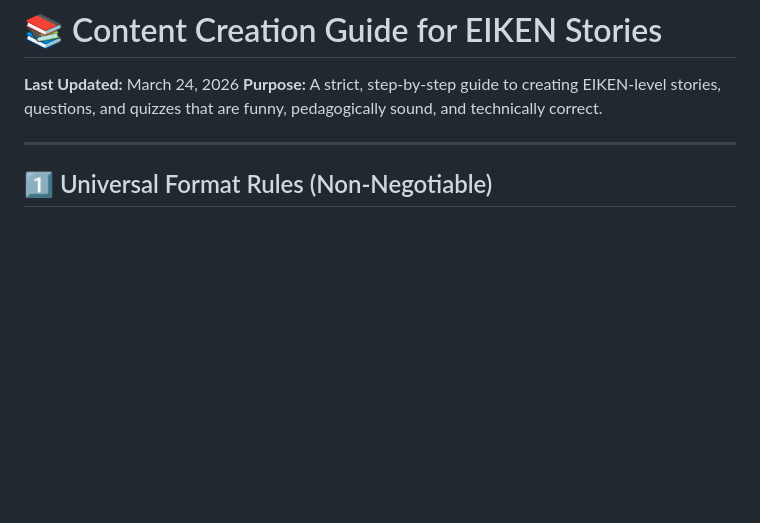
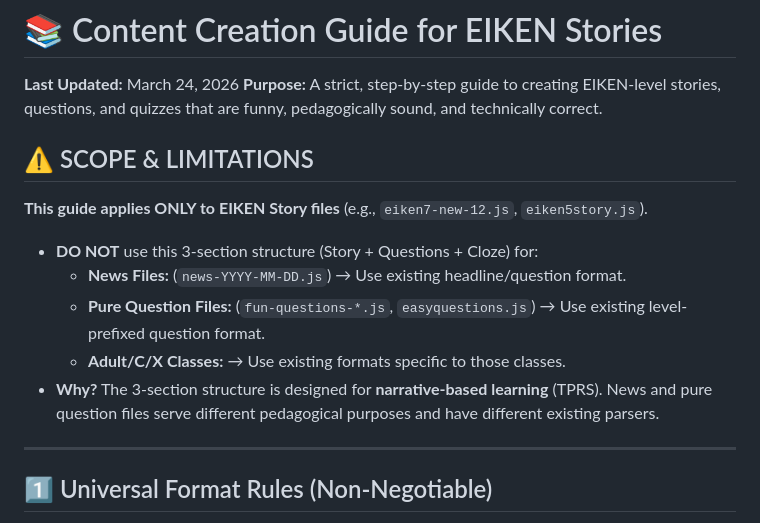
Before and after one commit to clerkclawman/textbook, a Markdown page: CONTENT-CREATION-GUIDE.md, the part around the change. GitHub-like rendering; blank space fills up the shorter version.

Commit message:
docs: Add scope warning to Content Creation Guide (EIKEN Stories only)

```diff
--- a/CONTENT-CREATION-GUIDE.md
+++ b/CONTENT-CREATION-GUIDE.md
@@ -1,6 +1,14 @@
 # 📚 Content Creation Guide for EIKEN Stories
 **Last Updated:** March 24, 2026
 **Purpose:** A strict, step-by-step guide to creating EIKEN-level stories, questions, and quizzes that are funny, pedagogically sound, and technically correct.
+
+## ⚠️ SCOPE & LIMITATIONS
+**This guide applies ONLY to EIKEN Story files** (e.g., `eiken7-new-12.js`, `eiken5story.js`).
+- **DO NOT** use this 3-section structure (Story + Questions + Cloze) for:
+  - **News Files:** (`news-YYYY-MM-DD.js`) → Use existing headline/question format.
+  - **Pure Question Files:** (`fun-questions-*.js`, `easyquestions.js`) → Use existing level-prefixed question format.
+  - **Adult/C/X Classes:** → Use existing formats specific to those classes.
+- **Why?** The 3-section structure is designed for **narrative-based learning** (TPRS). News and pure question files serve different pedagogical purposes and have different existing parsers.
 
 ---
 
```
